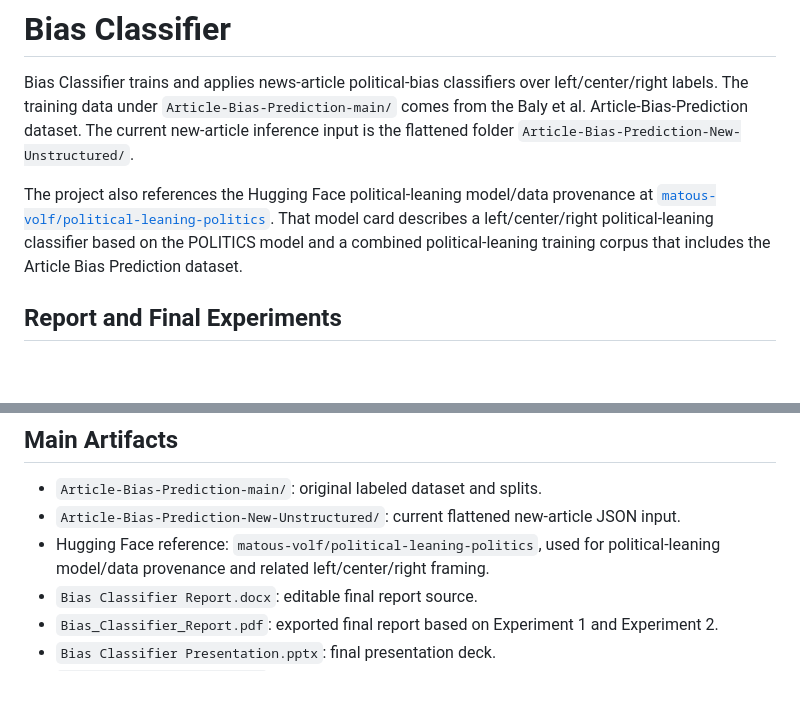
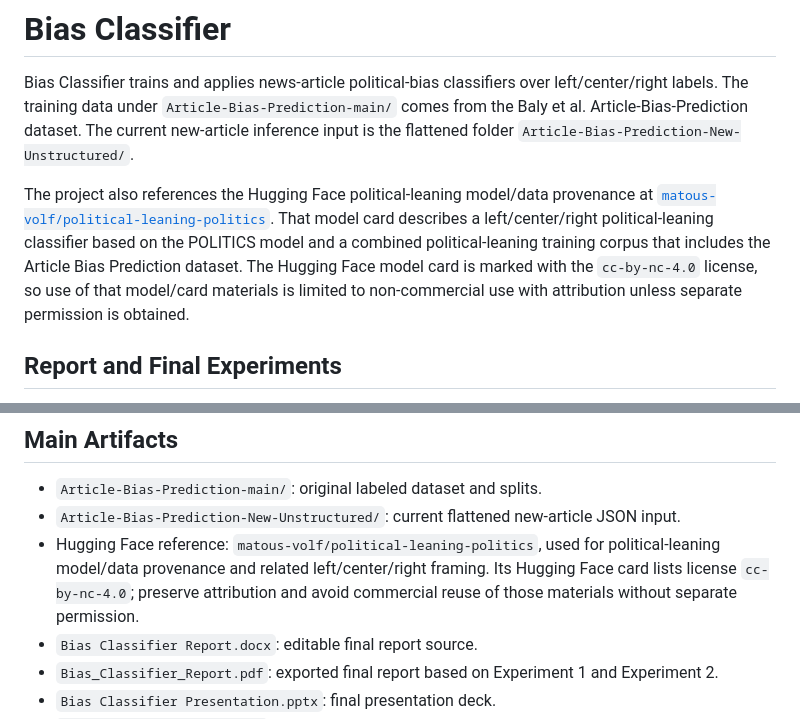
Before and after one commit to TraceyPeyton/Article-Bias-Prediction, a Markdown page: README.md, 2 parts joined by grey strips. GitHub-like rendering; blank space fills up the shorter version.

Commit message:
Document Hugging Face licensing requirements

```diff
--- a/README.md
+++ b/README.md
@@ -9,7 +9,9 @@ The project also references the Hugging Face political-leaning model/data proven
 at [`matous-volf/political-leaning-politics`](https://huggingface.co/matous-volf/political-leaning-politics).
 That model card describes a left/center/right political-leaning classifier based on the
 POLITICS model and a combined political-leaning training corpus that includes the
-Article Bias Prediction dataset.
+Article Bias Prediction dataset. The Hugging Face model card is marked with the
+`cc-by-nc-4.0` license, so use of that model/card materials is limited to
+non-commercial use with attribution unless separate permission is obtained.
 
 ## Report and Final Experiments
 
@@ -56,6 +58,8 @@ scripts below to regenerate predictions from the current folder.
 - `Article-Bias-Prediction-New-Unstructured/`: current flattened new-article JSON input.
 - Hugging Face reference: `matous-volf/political-leaning-politics`, used for
   political-leaning model/data provenance and related left/center/right framing.
+  Its Hugging Face card lists license `cc-by-nc-4.0`; preserve attribution and
+  avoid commercial reuse of those materials without separate permission.
 - `Bias Classifier Report.docx`: editable final report source.
 - `Bias_Classifier_Report.pdf`: exported final report based on Experiment 1 and Experiment 2.
 - `Bias Classifier Presentation.pptx`: final presentation deck.
```
